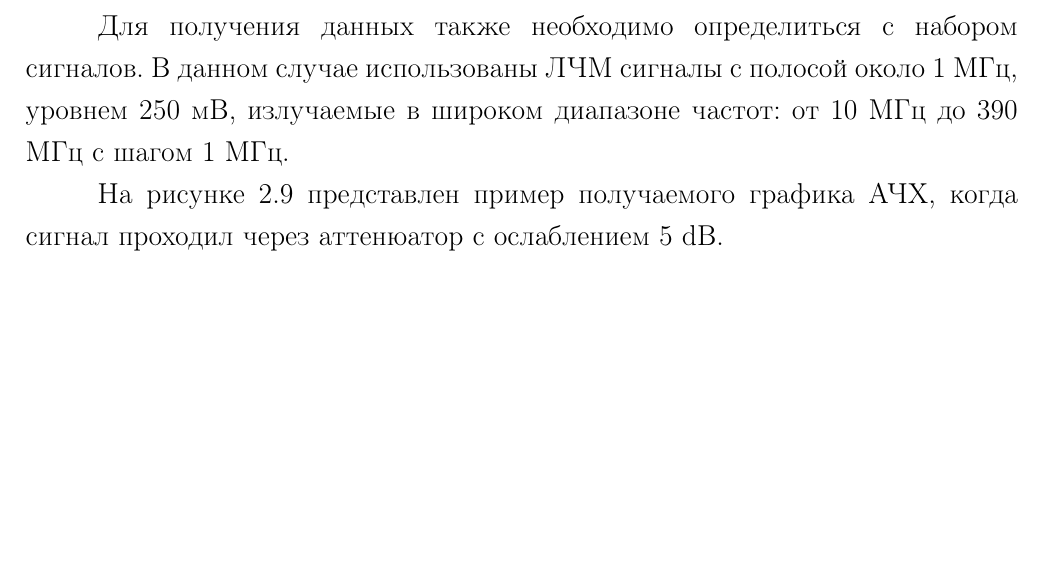
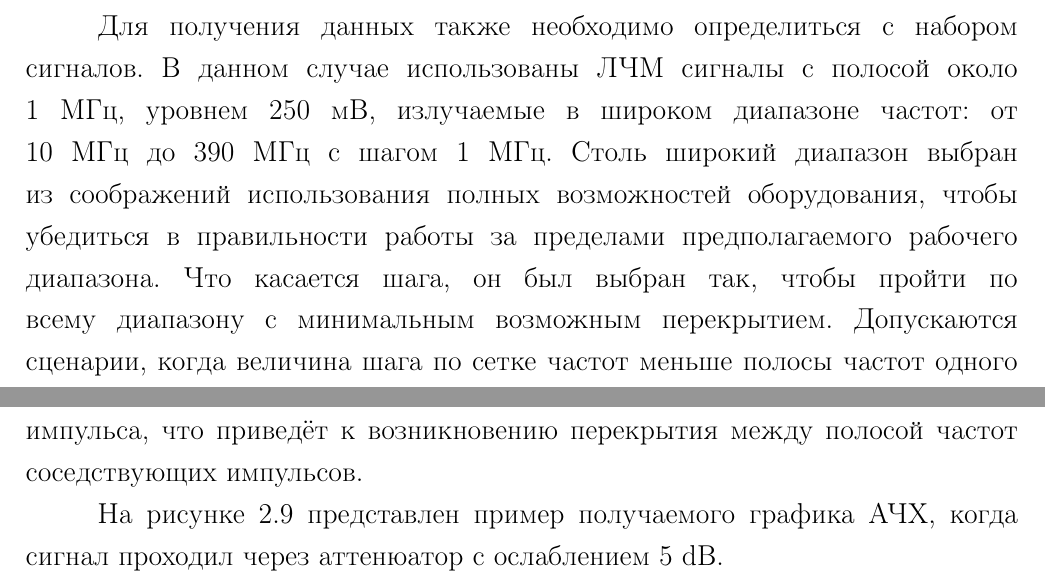
Before and after one commit to AXKuhta/thesis, a LaTeX thesis (main.tex): part of page 47 of 72 before the commit and two parts of pages 47 and 48 of 72 after it, the two joined at a grey line, cut so that both start at the same text, the shorter picture padded with empty space. Compiled offline with pdfLaTeX.

Commit message:
Fiddling

```diff
--- a/main.tex
+++ b/main.tex
@@ -608,7 +608,7 @@ A_\text{mean}(\omega(t)) &= \frac{1}{K} \sum_{0}^{K} A_k(\omega(t)) \\
 
 \myfigure{0.6}{attenuator_testing.drawio.pdf}{Аппаратная конфигурация для измерения АЧХ аттенюатора}{attenuator_setup}
 
-Для получения данных также необходимо определиться с набором сигналов. В данном случае использованы ЛЧМ сигналы с полосой около 1 МГц, уровнем 250 мВ, излучаемые в широком диапазоне частот: от 10 МГц до 390 МГц с шагом 1 МГц.
+Для получения данных также необходимо определиться с набором сигналов. В данном случае использованы ЛЧМ сигналы с полосой около 1 МГц, уровнем 250 мВ, излучаемые в широком диапазоне частот: от 10 МГц до 390 МГц с шагом 1 МГц. Столь широкий диапазон выбран из соображений использования полных возможностей оборудования, чтобы убедиться в правильности работы за пределами предполагаемого рабочего диапазона. Что касается шага, он был выбран так, чтобы пройти по всему диапазону с минимальным возможным перекрытием. Допускаются сценарии, когда величина шага по сетке частот меньше полосы частот одного импульса, что приведёт к возникновению перекрытия между полосой частот соседствующих импульсов.
 
 На рисунке \ref{fig:5db_attenuator_amplitude} представлен пример получаемого графика АЧХ, когда сигнал проходил через аттенюатор с ослаблением 5 dB.
 
```
